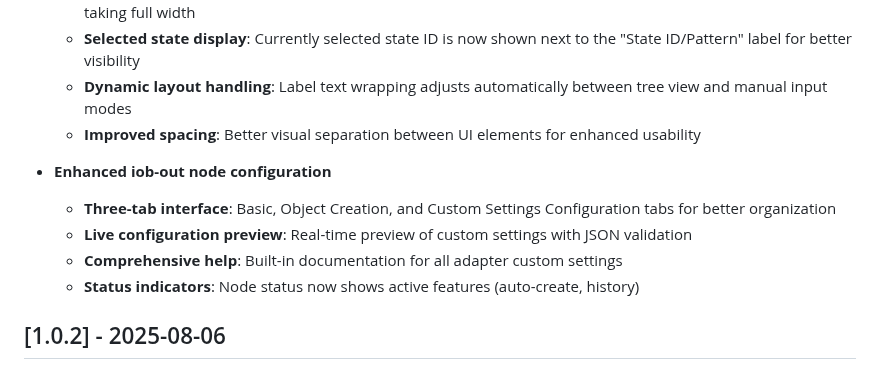
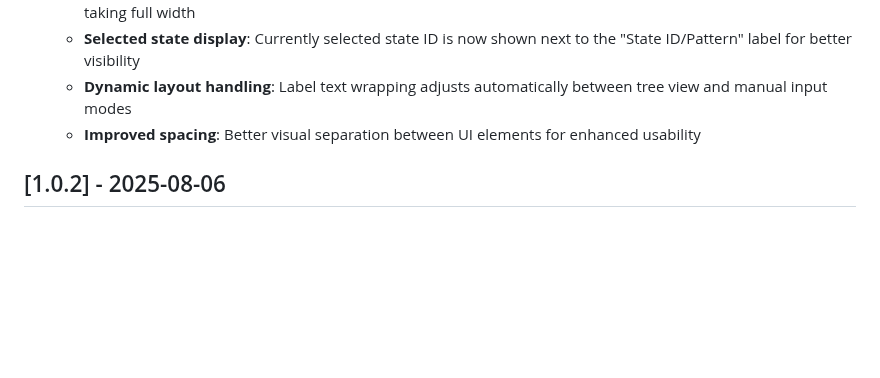
Before and after one commit to Marc-Berg/node-red-contrib-iobroker, a Markdown page: CHANGELOG.md, the part around the change. Rendered like a GitHub page; blank space fills up the shorter version.

```diff
--- a/CHANGELOG.md
+++ b/CHANGELOG.md
@@ -24,12 +24,6 @@
   - **Selected state display**: Currently selected state ID is now shown next to the "State ID/Pattern" label for better visibility
   - **Dynamic layout handling**: Label text wrapping adjusts automatically between tree view and manual input modes
   - **Improved spacing**: Better visual separation between UI elements for enhanced usability
-
-- **Enhanced iob-out node configuration**
-  - **Three-tab interface**: Basic, Object Creation, and Custom Settings Configuration tabs for better organization
-  - **Live configuration preview**: Real-time preview of custom settings with JSON validation
-  - **Comprehensive help**: Built-in documentation for all adapter custom settings
-  - **Status indicators**: Node status now shows active features (auto-create, history)
 
 ## [1.0.2] - 2025-08-06
 
```
